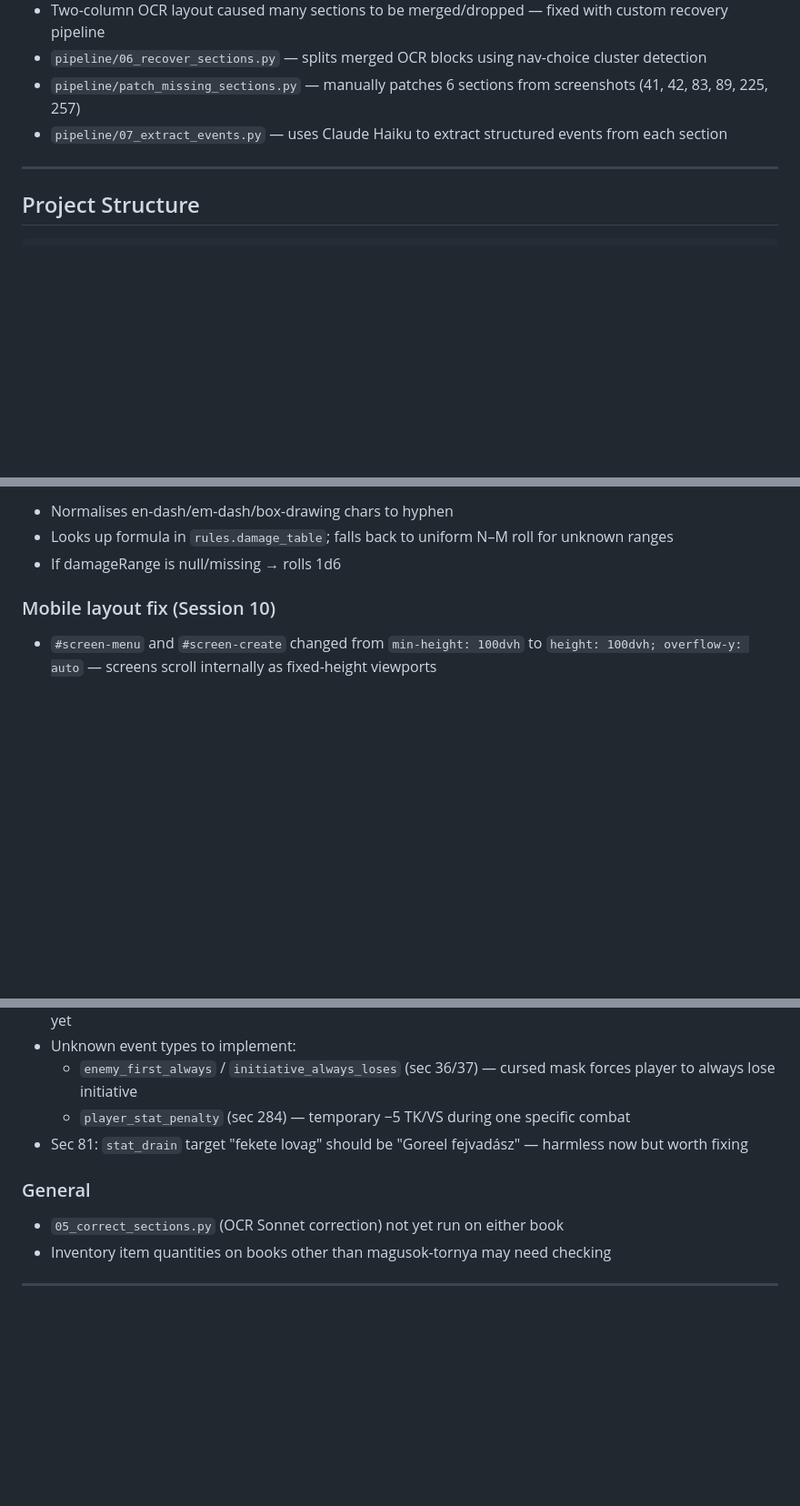
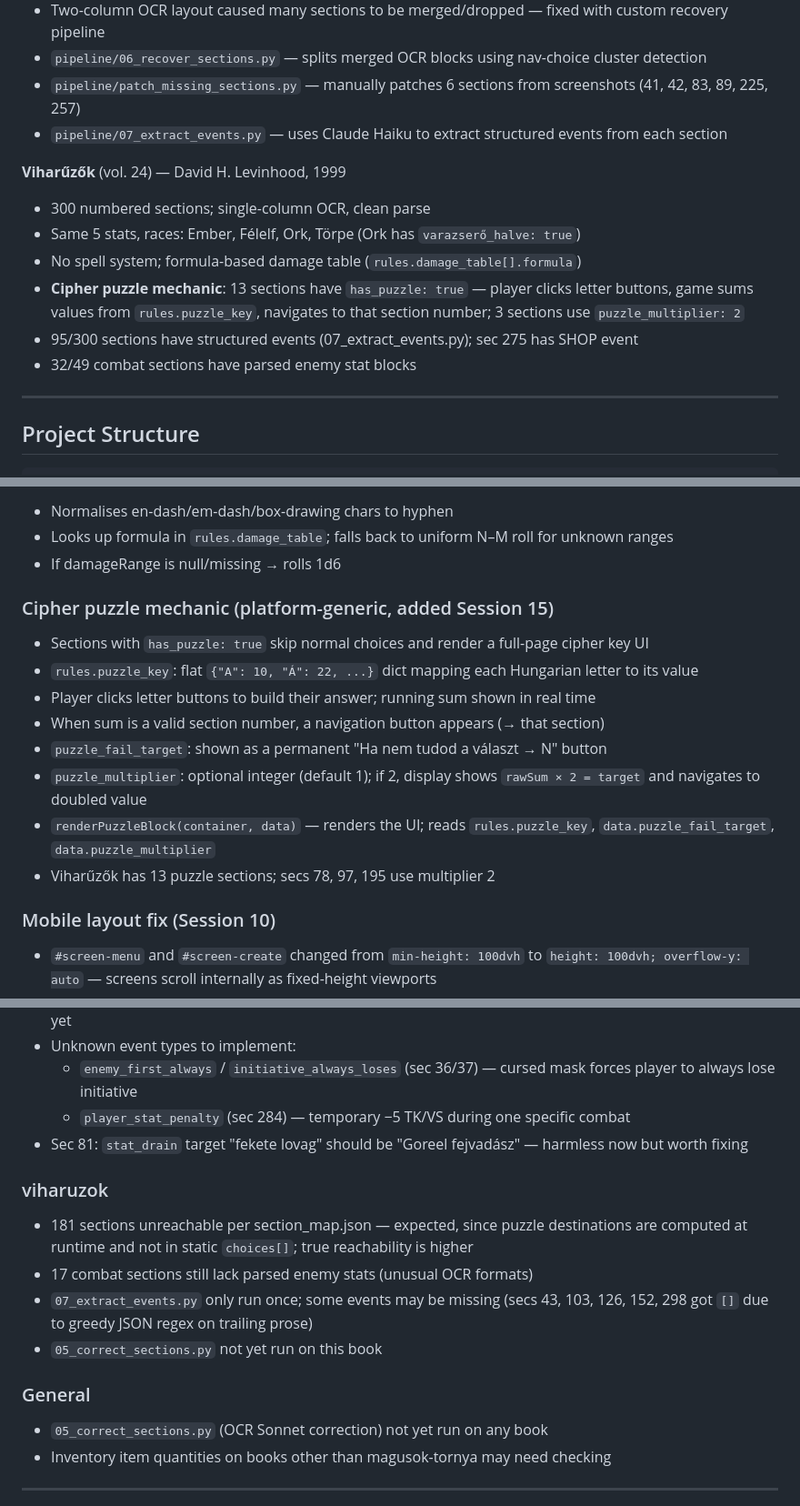
Before and after one commit to AdamBerczi/gamebook-platform, a Markdown page: CLAUDE.md, 3 parts joined by grey strips. Shown at 91% size. Rendered like a GitHub page; blank space fills up the shorter version.

```diff
--- a/CLAUDE.md
+++ b/CLAUDE.md
@@ -31,6 +31,14 @@ Designed for personal use and as a learning project. Built step by step — ask
 - `pipeline/patch_missing_sections.py` — manually patches 6 sections from screenshots (41, 42, 83, 89, 225, 257)
 - `pipeline/07_extract_events.py` — uses Claude Haiku to extract structured events from each section
 
+**Viharűzők** (vol. 24) — David H. Levinhood, 1999
+- 300 numbered sections; single-column OCR, clean parse
+- Same 5 stats, races: Ember, Félelf, Ork, Törpe (Ork has `varazserő_halve: true`)
+- No spell system; formula-based damage table (`rules.damage_table[].formula`)
+- **Cipher puzzle mechanic**: 13 sections have `has_puzzle: true` — player clicks letter buttons, game sums values from `rules.puzzle_key`, navigates to that section number; 3 sections use `puzzle_multiplier: 2`
+- 95/300 sections have structured events (07_extract_events.py); sec 275 has SHOP event
+- 32/49 combat sections have parsed enemy stat blocks
+
 ---
 
 ## Project Structure
@@ -282,6 +293,16 @@ Combat rule application:
 - Normalises en-dash/em-dash/box-drawing chars to hyphen
 - Looks up formula in `rules.damage_table`; falls back to uniform N–M roll for unknown ranges
 - If damageRange is null/missing → rolls 1d6
+
+### Cipher puzzle mechanic (platform-generic, added Session 15)
+- Sections with `has_puzzle: true` skip normal choices and render a full-page cipher key UI
+- `rules.puzzle_key`: flat `{"A": 10, "Á": 22, ...}` dict mapping each Hungarian letter to its value
+- Player clicks letter buttons to build their answer; running sum shown in real time
+- When sum is a valid section number, a navigation button appears (→ that section)
+- `puzzle_fail_target`: shown as a permanent "Ha nem tudod a választ → N" button
+- `puzzle_multiplier`: optional integer (default 1); if 2, display shows `rawSum × 2 = target` and navigates to doubled value
+- `renderPuzzleBlock(container, data)` — renders the UI; reads `rules.puzzle_key`, `data.puzzle_fail_target`, `data.puzzle_multiplier`
+- Viharűzők has 13 puzzle sections; secs 78, 97, 195 use multiplier 2
 
 ### Mobile layout fix (Session 10)
 - `#screen-menu` and `#screen-create` changed from `min-height: 100dvh` to `height: 100dvh; overflow-y: auto` — screens scroll internally as fixed-height viewports
@@ -376,8 +413,14 @@ Full schema per section:
   - `player_stat_penalty` (sec 284) — temporary −5 TK/VS during one specific combat
 - Sec 81: `stat_drain` target "fekete lovag" should be "Goreel fejvadász" — harmless now but worth fixing
 
+### viharuzok
+- 181 sections unreachable per section_map.json — expected, since puzzle destinations are computed at runtime and not in static `choices[]`; true reachability is higher
+- 17 combat sections still lack parsed enemy stats (unusual OCR formats)
+- `07_extract_events.py` only run once; some events may be missing (secs 43, 103, 126, 152, 298 got `[]` due to greedy JSON regex on trailing prose)
+- `05_correct_sections.py` not yet run on this book
+
 ### General
-- `05_correct_sections.py` (OCR Sonnet correction) not yet run on either book
+- `05_correct_sections.py` (OCR Sonnet correction) not yet run on any book
 - Inventory item quantities on books other than magusok-tornya may need checking
 
 ---
```
Also changed, not shown: other parts of CLAUDE.md (+33 -1 lines).
